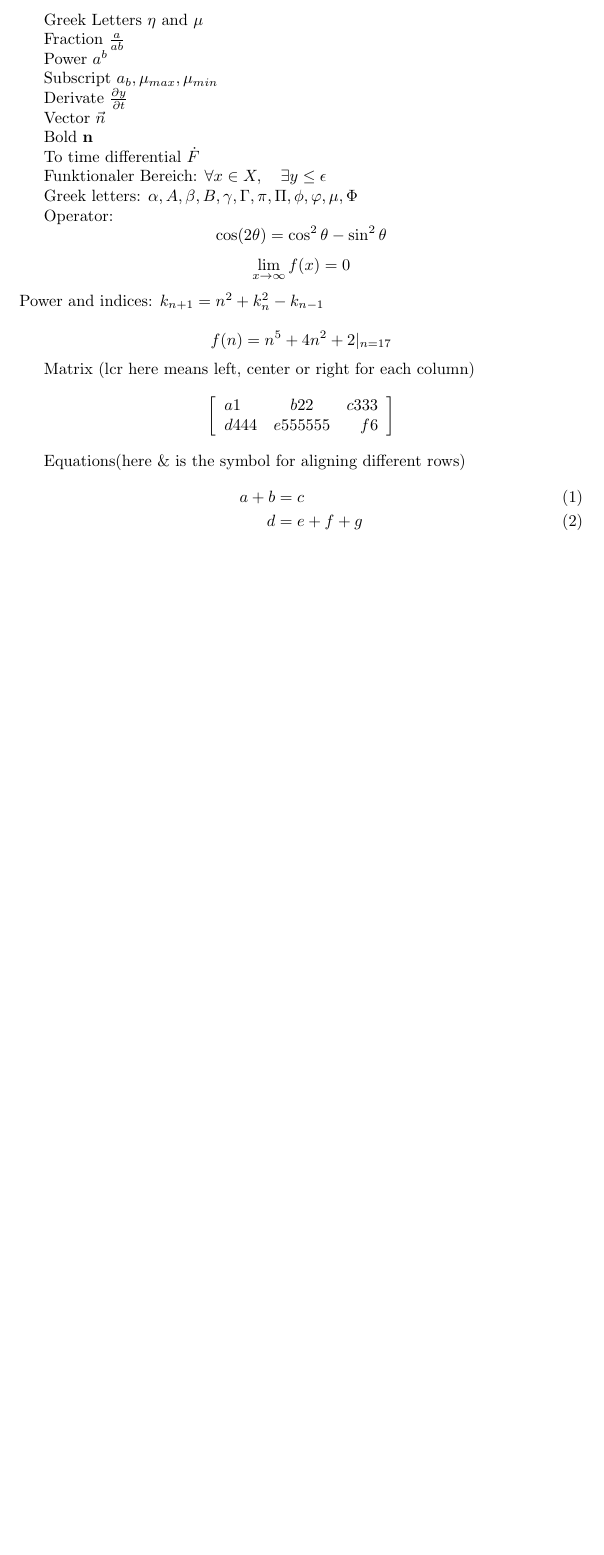
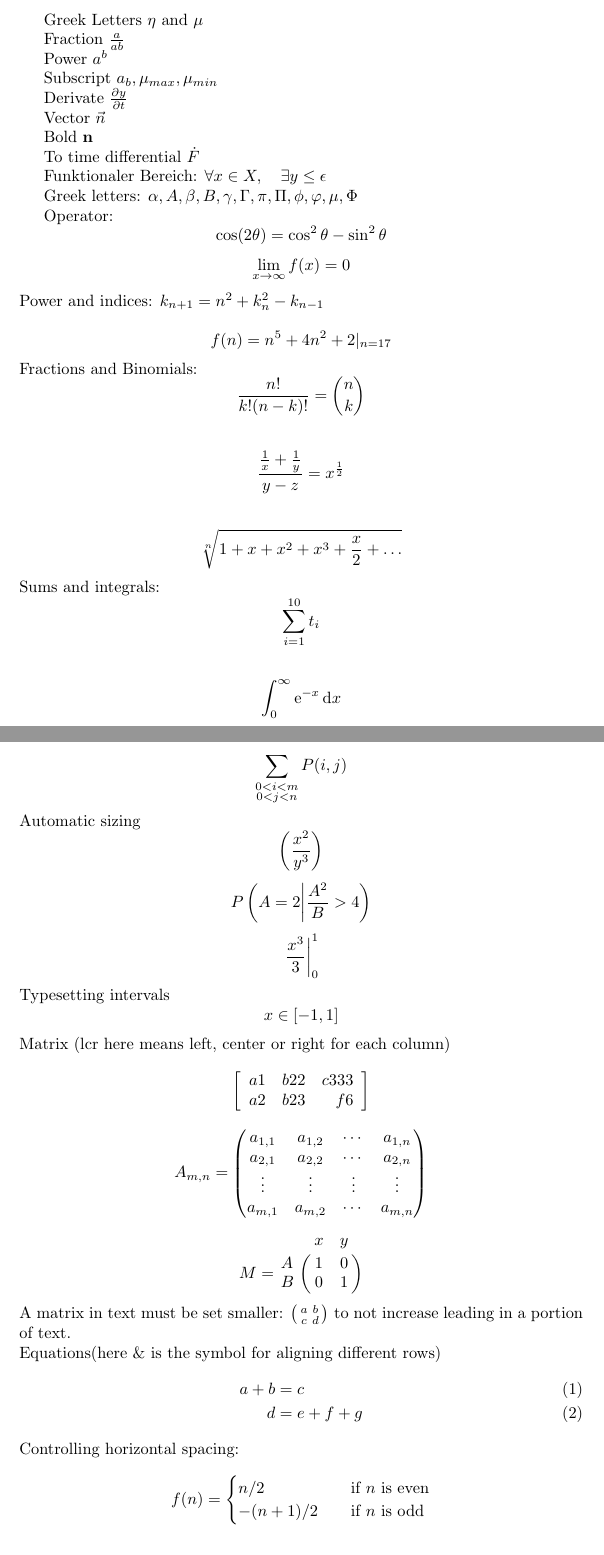
Before and after one commit to pumpkink/Latex_mathsymbol, a LaTeX document (mathsymbol.tex): part of the page before the commit and two parts of pages 1 and 2 of 2 after it, the two joined at a grey line, cut so that both start at the same text, the shorter picture padded with empty space. Compiled offline with pdfLaTeX.

Commit message:
add new Chapter: Matrix

```diff
--- a/mathsymbol.tex
+++ b/mathsymbol.tex
@@ -36,22 +36,56 @@
             $$\lim_{x\to\infty} f(x) = 0 $$
   Power and indices: $k_{n+1} = n^2 + k_n^2 - k_{n-1}$\\
                      $$f(n) = n^5 + 4n^2 + 2 |_{n=17}$$
-
+  Fractions and Binomials:
+  $$\frac{n!}{k!(n-k)!} = \binom{n}{k}$$\\
+  $$\frac{\frac{1}{x}+\frac{1}{y}}{y-z} = x^\frac{1}{2} $$\\
+  $$\sqrt[n]{1+x+x^2+x^3+\frac{x}{2}+\ldots}$$
+  Sums and integrals:
+  $$\displaystyle\sum_{i=1}^{10} t_i$$\\
+  $$\int_0^\infty\mathrm{e}^{-x}\,\mathrm{d}x$$
+  $$\sum_{\substack{0<i<m\\0<j<n}} P(i,j)$$
+  Automatic sizing
+  $$\left(\frac{x^2}{y^3}\right)$$
+  $$P\left(A=2\middle|\frac{A^2}{B}>4\right)$$
+  $$\left.\frac{x^3}{3}\right|_0^1$$
+  Typesetting intervals
+  $$x\in[-1,1]$$
   Matrix (lcr here means left, center or right for each column)
   \[
     \left[
       \begin{array}{lcr}
         a1 & b22 & c333 \\
-        d444 & e555555 & f6
+        a2 & b23 & f6
       \end{array}
     \right]
   \]
+$$ A_{m,n} =
+  \begin{pmatrix}
+  	a_{1,1} & a_{1,2} & \cdots & a_{1,n}\\
+  	a_{2,1} & a_{2,2} & \cdots & a_{2,n}\\
+  	\vdots  & \vdots  & \vdots & \vdots \\
+  	a_{m,1} & a_{m,2} & \cdots & a_{m,n}
+  \end{pmatrix}$$
 
+$$ M = \bordermatrix{~ & x & y \cr
+	                 A & 1 & 0 \cr
+	                 B & 0 & 1 \cr}$$
+A matrix in text must be set smaller:
+	                $\bigl(\begin{smallmatrix}
+	                a&b \\ c&d
+	                \end{smallmatrix} \bigr)$ to not increase leading in a portion of text.\\
 Equations(here \& is the symbol for aligning different rows)
 \begin{align}
   a+b&=c\\
   d&=e+f+g
 \end{align}
+Controlling horizontal spacing:
+\[ f(n) =
+\begin{cases}
+n/2       & \quad \text{if } n \text{ is even}\\
+-(n+1)/2  & \quad \text{if } n \text{ is odd}\\
+\end{cases}
+\]\\
 
 \[
   \left\{
```
Also changed, not shown: mathsymbol.pdf, 2 other files.
